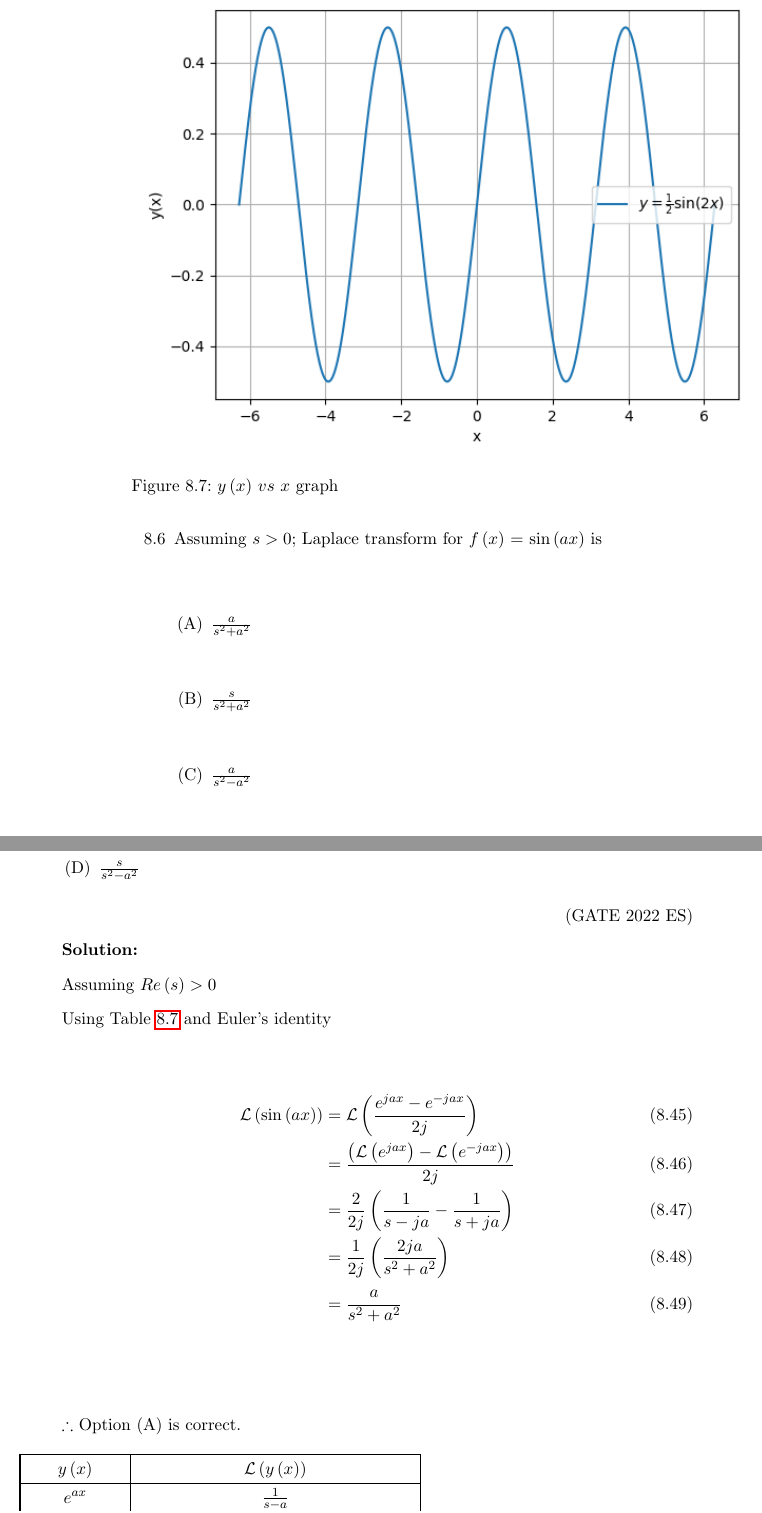
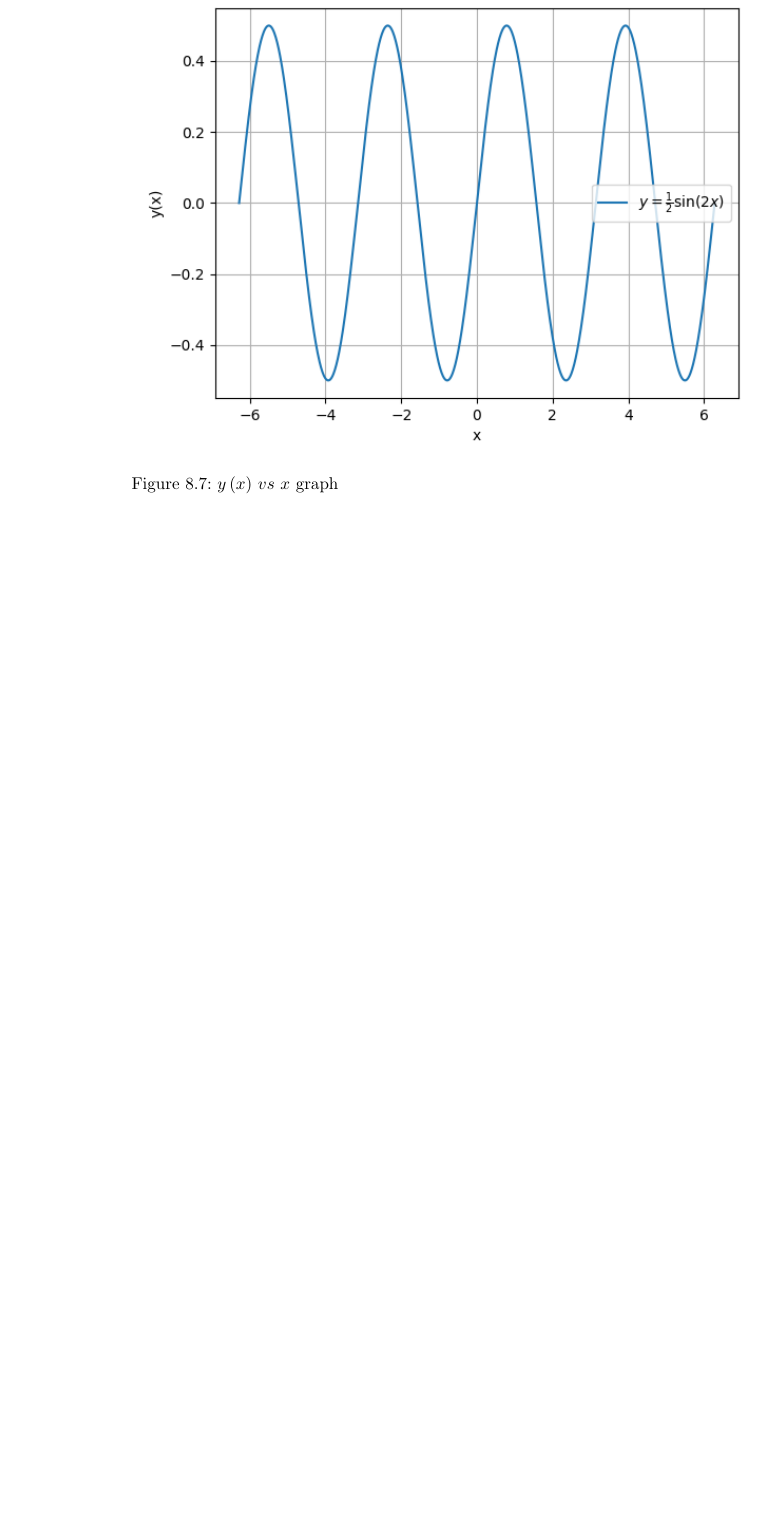
Before and after one commit to krishnakaustubh11005/GATE-signal-2022, a LaTeX book (main.tex, which reads 2022/laplace.tex): two parts of pages 51 and 52 of 60 before the commit and part of page 47 of 54 after it, the two joined at a grey line, cut so that both start at the same text, the shorter picture padded with empty space. The pictures show the PDF file main.pdf that the author committed with the source.

Commit message:
Revert "GATE 2022 ES Q.13 as 8.6 w.r.t book"

```diff
--- a/2022/laplace.tex
+++ b/2022/laplace.tex
@@ -53,16 +53,4 @@ The conduction current (in Amperes) through the resistor is $2\sin\brak{t + \fra
 \input{2022/ES/36/gate4.tex}
 \newpage
 
-\item Assuming $s>0$; Laplace transform for $f\brak{x}$ = $\sin\brak{ax}$ is\\
-\begin{enumerate}[label=(\Alph*)]
-    \item $\frac{a}{s^2+a^2}$\\
-    \item $\frac{s}{s^2 + a^2}$\\
-    \item $\frac{a}{s^2-a^2}$\\
-    \item $\frac{s}{s^2-a^2}$
 \end{enumerate}
-\hfill(GATE 2022 ES)\\
-\solution\\
-\input{2022/ES/13/main.tex}
-\newpage
-
-\end{enumerate}
```
Also changed, not shown: 2022/EC/24/figs/Figure_3.png (added), main.pdf, 3 other files.
